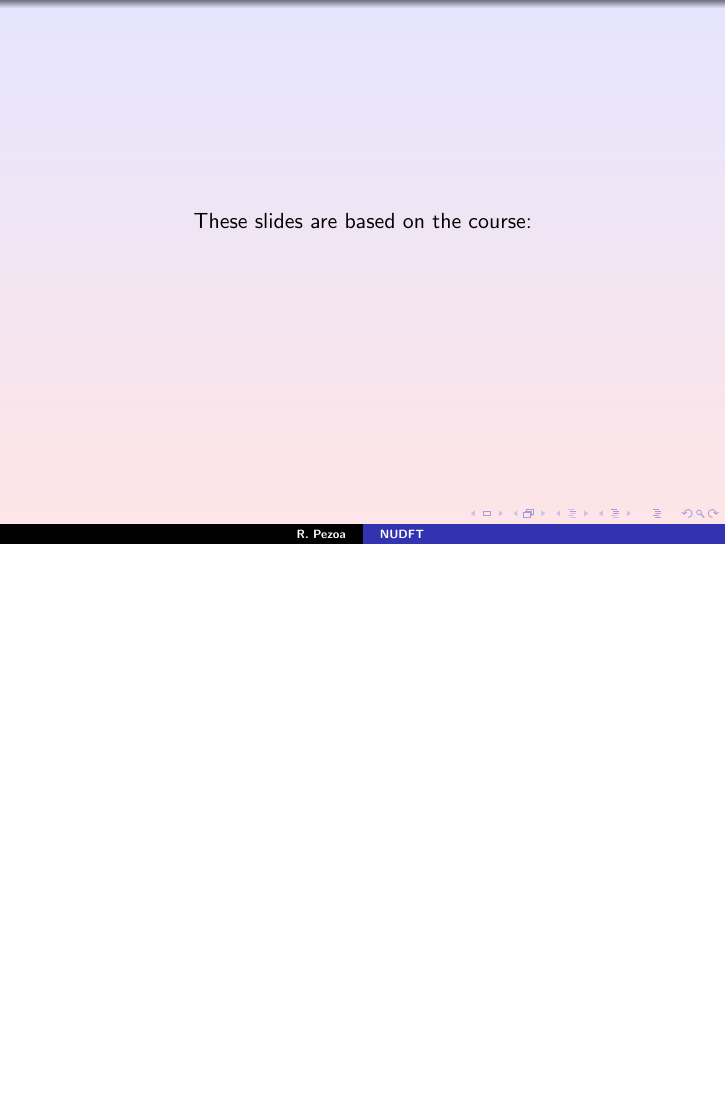
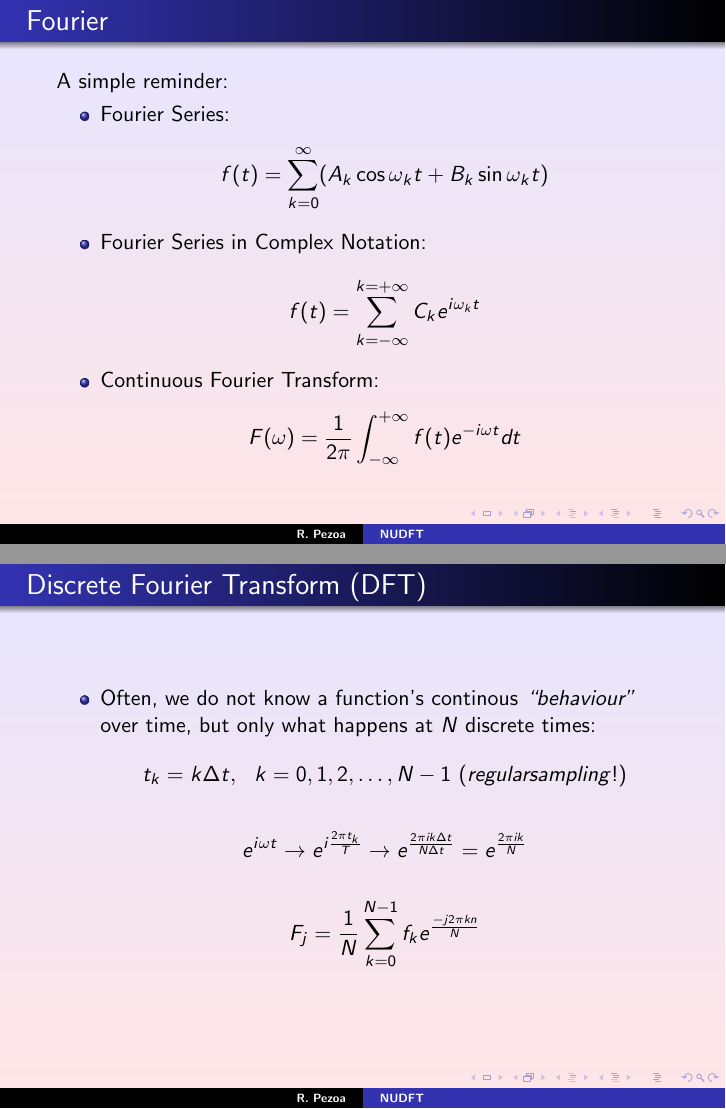
Before and after one commit to rpezoa/nufdt, LaTeX slides (presentation/nufdt.tex): page 2 of 2 before the commit and pages 3 and 4 of 5 after it, the two joined at a grey line, the shorter picture padded with empty space. Compiled offline with pdfLaTeX.

Commit message:
adding files

```diff
--- a/presentation/nufdt.tex
+++ b/presentation/nufdt.tex
@@ -62,7 +62,36 @@ These slides are based on the course:
 \end{frame}
 
 
+\begin{frame}
+\frametitle{Fourier}
+A simple reminder:
+\begin{itemize}
+\item Fourier Series:
+$$f(t)=\sum_{k=0}^{\infty}(A_{k}\cos{\omega_{k}t} + B_{k}\sin\omega_{k}t)$$
+
+\item Fourier Series in Complex Notation:
+$$f(t)=\sum_{k=-\infty}^{k=+\infty}C_{k}e^{i\omega_{k}t}$$
 
 
+\item Continuous Fourier Transform:
+$$ F(\omega) = \frac{1}{2\pi} \int_{-\infty}^{+\infty} f(t)e^{-i \omega t}dt$$
 
 
+\end{itemize}
+\end{frame}
+
+\begin{frame}
+\frametitle{Discrete Fourier Transform (DFT)}
+\begin{itemize}
+
+\item Often, we do not know a function's continous
+  \emph{``behaviour''} over time, but only what happens at $N$
+  discrete times:
+$$t_{k}= k\Delta t, \ \ k=0,1,2,\ldots , N-1 \ (regular sampling!)$$
+
+$$e^{i\omega t} \rightarrow e^{i \frac{2\pi t_{k}}{T}}  \rightarrow  e^{\frac{2\pi i k \Delta t}{N \Delta t}} = e^{\frac{2 \pi i k }{N}}$$
+
+$$F_{j} = \frac{1}{N} \sum_{k=0}^{N-1}f_{k}e^{\frac{-j 2 \pi k n}{N}}  $$
+
+\end{itemize}
+\end{frame}
```
Also changed, not shown: code/run.m (+13 -10 lines), presentation/nufdt.tex (19 more changed lines).
